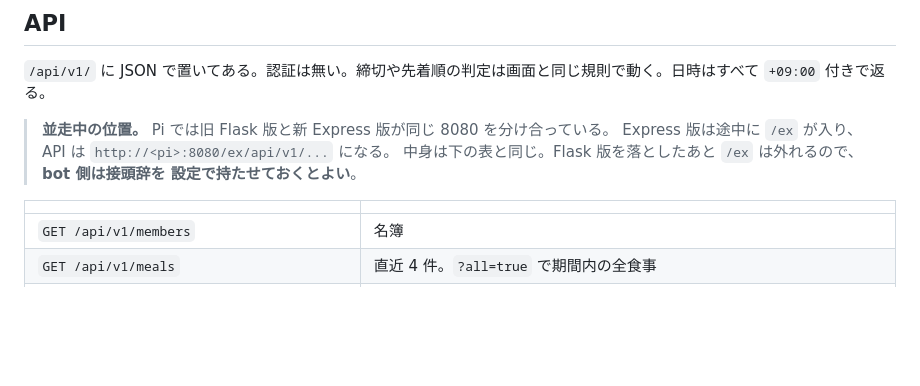
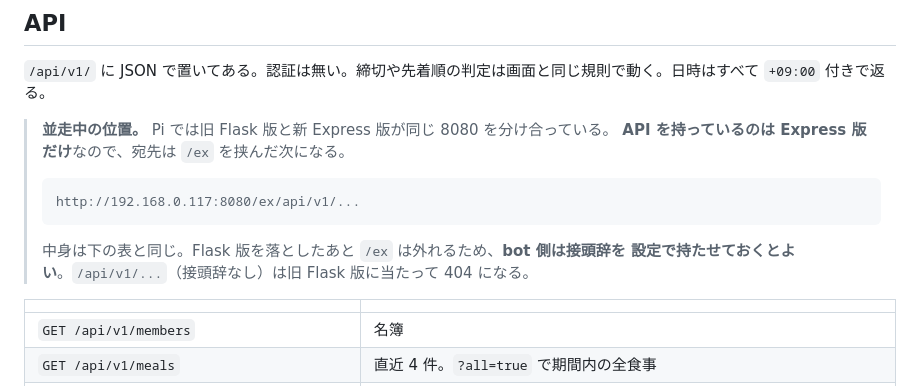
Before and after one commit to 4ltena/kominka-reserver, a Markdown page: README.md, the part around the change. GitHub-like rendering; blank space fills up the shorter version.

Commit message:
docs: point the Slack bot at the /ex prefix while both versions run
Pi では 8080 を Flask と Express で分け合っており、API を持っているのは
Express 版だけなので、宛先が /ex/api/v1/... になることを明記した。接頭辞なしの
/api/v1/... は旧 Flask 版に当たって 404 を返す。

Co-Authored-By: Claude <noreply@anthropic.com>

````diff
--- a/README.md
+++ b/README.md
@@ -27,9 +27,14 @@
 `/api/v1/` に JSON で置いてある。認証は無い。締切や先着順の判定は画面と同じ規則で動く。日時はすべて `+09:00` 付きで返る。
 
 > **並走中の位置。** Pi では旧 Flask 版と新 Express 版が同じ 8080 を分け合っている。
-> Express 版は途中に `/ex` が入り、API は `http://<pi>:8080/ex/api/v1/...` になる。
-> 中身は下の表と同じ。Flask 版を落としたあと `/ex` は外れるので、**bot 側は接頭辞を
-> 設定で持たせておくとよい**。
+> **API を持っているのは Express 版だけ**なので、宛先は `/ex` を挟んだ次になる。
+>
+> ```
+> http://192.168.0.117:8080/ex/api/v1/...
+> ```
+>
+> 中身は下の表と同じ。Flask 版を落としたあと `/ex` は外れるため、**bot 側は接頭辞を
+> 設定で持たせておくとよい**。`/api/v1/...`（接頭辞なし）は旧 Flask 版に当たって 404 になる。
 
 | | |
 | --- | --- |
````
